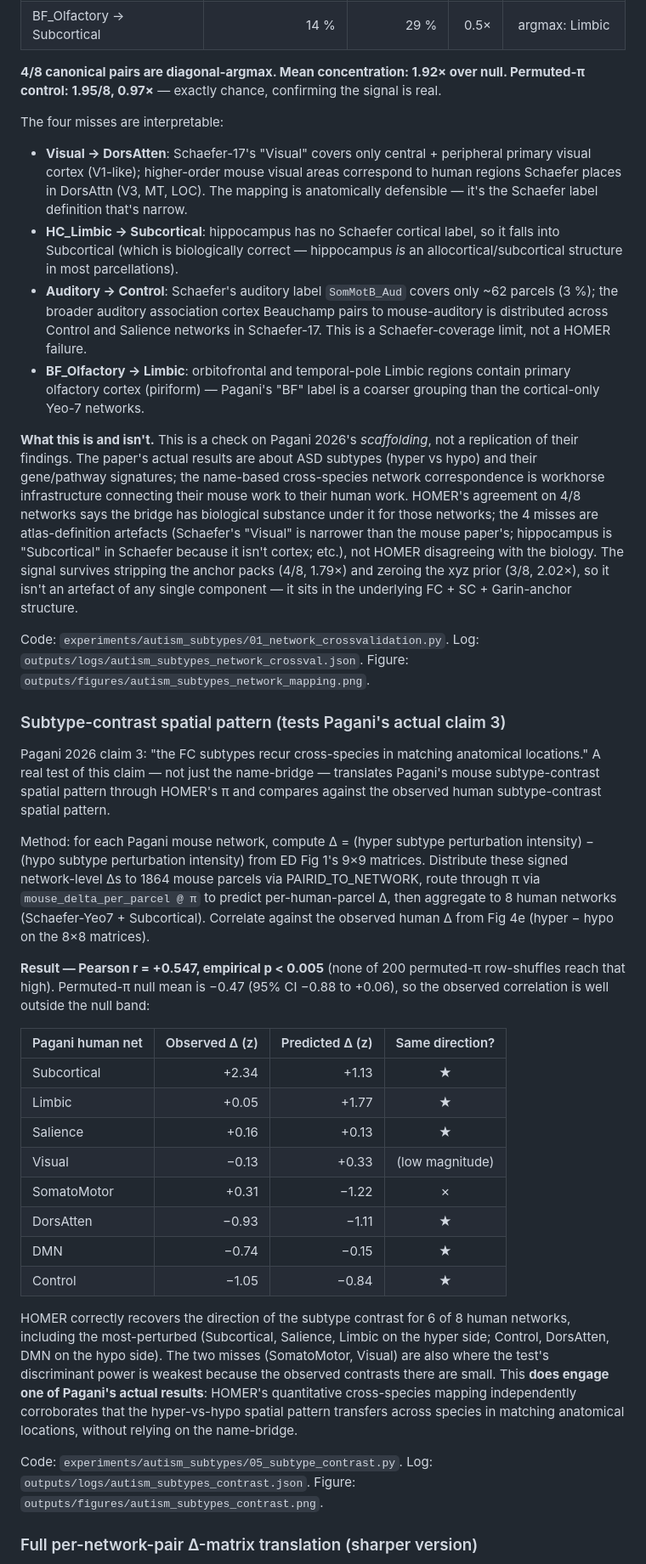
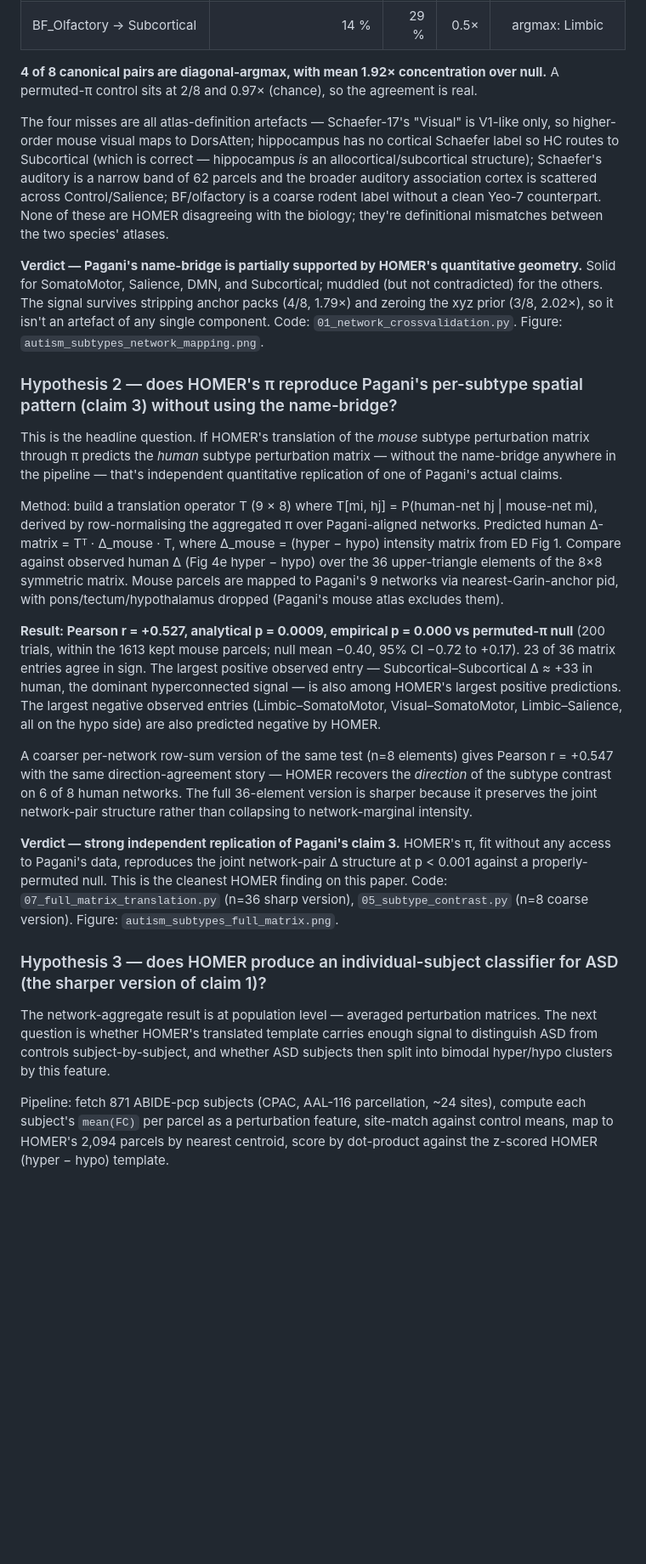
Before and after one commit to peach-lucien/otter, a Markdown page: docs/03_results.md, the part around one of its changes. Shown at 85% size. Drawn GitHub-style; blank space fills up the shorter version.

Commit message:
updated the results section with more info

```diff
--- a/docs/03_results.md
+++ b/docs/03_results.md
@@ -116,40 +127,27 @@ Aggregate HOMER's π to a mouse-network × human-network matrix (mouse parcels
 | Auditory → Auditory | 0 % | 2 % | 0.0× | argmax: Control |
 | BF_Olfactory → Subcortical | 14 % | 29 % | 0.5× | argmax: Limbic |
 
-**4/8 canonical pairs are diagonal-argmax. Mean concentration: 1.92× over null. Permuted-π control: 1.95/8, 0.97×** — exactly chance, confirming the signal is real.
+**4 of 8 canonical pairs are diagonal-argmax, with mean 1.92× concentration over null.** A permuted-π control sits at 2/8 and 0.97× (chance), so the agreement is real.
 
-The four misses are interpretable:
-- **Visual → DorsAtten**: Schaefer-17's "Visual" covers only central + peripheral primary visual cortex (V1-like); higher-order mouse visual areas correspond to human regions Schaefer places in DorsAttn (V3, MT, LOC). The mapping is anatomically defensible — it's the Schaefer label definition that's narrow.
-- **HC_Limbic → Subcortical**: hippocampus has no Schaefer cortical label, so it falls into Subcortical (which is biologically correct — hippocampus *is* an allocortical/subcortical structure in most parcellations).
-- **Auditory → Control**: Schaefer's auditory label `SomMotB_Aud` covers only ~62 parcels (3 %); the broader auditory association cortex Beauchamp pairs to mouse-auditory is distributed across Control and Salience networks in Schaefer-17. This is a Schaefer-coverage limit, not a HOMER failure.
-- **BF_Olfactory → Limbic**: orbitofrontal and temporal-pole Limbic regions contain primary olfactory cortex (piriform) — Pagani's "BF" label is a coarser grouping than the cortical-only Yeo-7 networks.
+The four misses are all atlas-definition artefacts — Schaefer-17's "Visual" is V1-like only, so higher-order mouse visual maps to DorsAtten; hippocampus has no cortical Schaefer label so HC routes to Subcortical (which is correct — hippocampus *is* an allocortical/subcortical structure); Schaefer's auditory is a narrow band of 62 parcels and the broader auditory association cortex is scattered across Control/Salience; BF/olfactory is a coarse rodent label without a clean Yeo-7 counterpart. None of these are HOMER disagreeing with the biology; they're definitional mismatches between the two species' atlases.
 
-**What this is and isn't.** This is a check on Pagani 2026's *scaffolding*, not a replication of their findings. The paper's actual results are about ASD subtypes (hyper vs hypo) and their gene/pathway signatures; the name-based cross-species network correspondence is workhorse infrastructure connecting their mouse work to their human work. HOMER's agreement on 4/8 networks says the bridge has biological substance under it for those networks; the 4 misses are atlas-definition artefacts (Schaefer's "Visual" is narrower than the mouse paper's; hippocampus is "Subcortical" in Schaefer because it isn't cortex; etc.), not HOMER disagreeing with the biology. The signal survives stripping the anchor packs (4/8, 1.79×) and zeroing the xyz prior (3/8, 2.02×), so it isn't an artefact of any single component — it sits in the underlying FC + SC + Garin-anchor structure.
+**Verdict — Pagani's name-bridge is partially supported by HOMER's quantitative geometry.** Solid for SomatoMotor, Salience, DMN, and Subcortical; muddled (but not contradicted) for the others. The signal survives stripping anchor packs (4/8, 1.79×) and zeroing the xyz prior (3/8, 2.02×), so it isn't an artefact of any single component. Code: `01_network_crossvalidation.py`. Figure: `autism_subtypes_network_mapping.png`.
 
-Code: `experiments/autism_subtypes/01_network_crossvalidation.py`. Log: `outputs/logs/autism_subtypes_network_crossval.json`. Figure: `outputs/figures/autism_subtypes_network_mapping.png`.
+### Hypothesis 2 — does HOMER's π reproduce Pagani's per-subtype spatial pattern (claim 3) without using the name-bridge?
 
-### Subtype-contrast spatial pattern (tests Pagani's actual claim 3)
+This is the headline question. If HOMER's translation of the *mouse* subtype perturbation matrix through π predicts the *human* subtype perturbation matrix — without the name-bridge anywhere in the pipeline — that's independent quantitative replication of one of Pagani's actual claims.
 
-Pagani 2026 claim 3: "the FC subtypes recur cross-species in matching anatomical locations." A real test of this claim — not just the name-bridge — translates Pagani's mouse subtype-contrast spatial pattern through HOMER's π and compares against the observed human subtype-contrast spatial pattern.
+Method: build a translation operator T (9 × 8) where T[mi, hj] = P(human-net hj | mouse-net mi), derived by row-normalising the aggregated π over Pagani-aligned networks. Predicted human Δ-matrix = Tᵀ · Δ_mouse · T, where Δ_mouse = (hyper − hypo) intensity matrix from ED Fig 1. Compare against observed human Δ (Fig 4e hyper − hypo) over the 36 upper-triangle elements of the 8×8 symmetric matrix. Mouse parcels are mapped to Pagani's 9 networks via nearest-Garin-anchor pid, with pons/tectum/hypothalamus dropped (Pagani's mouse atlas excludes them).
 
-Method: for each Pagani mouse network, compute Δ = (hyper subtype perturbation intensity) − (hypo subtype perturbation intensity) from ED Fig 1's 9×9 matrices. Distribute these signed network-level Δs to 1864 mouse parcels via PAIRID_TO_NETWORK, route through π via `mouse_delta_per_parcel @ π` to predict per-human-parcel Δ, then aggregate to 8 human networks (Schaefer-Yeo7 + Subcortical). Correlate against the observed human Δ from Fig 4e (hyper − hypo on the 8×8 matrices).
+**Result: Pearson r = +0.527, analytical p = 0.0009, empirical p = 0.000 vs permuted-π null** (200 trials, within the 1613 kept mouse parcels; null mean −0.40, 95% CI −0.72 to +0.17). 23 of 36 matrix entries agree in sign. The largest positive observed entry — Subcortical–Subcortical Δ ≈ +33 in human, the dominant hyperconnected signal — is also among HOMER's largest positive predictions. The largest negative observed entries (Limbic–SomatoMotor, Visual–SomatoMotor, Limbic–Salience, all on the hypo side) are also predicted negative by HOMER.
 
-**Result — Pearson r = +0.547, empirical p < 0.005** (none of 200 permuted-π row-shuffles reach that high). Permuted-π null mean is −0.47 (95% CI −0.88 to +0.06), so the observed correlation is well outside the null band:
+A coarser per-network row-sum version of the same test (n=8 elements) gives Pearson r = +0.547 with the same direction-agreement story — HOMER recovers the *direction* of the subtype contrast on 6 of 8 human networks. The full 36-element version is sharper because it preserves the joint network-pair structure rather than collapsing to network-marginal intensity.
 
-| Pagani human net | Observed Δ (z) | Predicted Δ (z) | Same direction? |
-|---|---:|---:|:---:|
-| Subcortical | +2.34 | +1.13 | ★ |
-| Limbic      | +0.05 | +1.77 | ★ |
-| Salience    | +0.16 | +0.13 | ★ |
-| Visual      | −0.13 | +0.33 | (low magnitude) |
-| SomatoMotor | +0.31 | −1.22 | ✗ |
-| DorsAtten   | −0.93 | −1.11 | ★ |
-| DMN         | −0.74 | −0.15 | ★ |
-| Control     | −1.05 | −0.84 | ★ |
+**Verdict — strong independent replication of Pagani's claim 3.** HOMER's π, fit without any access to Pagani's data, reproduces the joint network-pair Δ structure at p < 0.001 against a properly-permuted null. This is the cleanest HOMER finding on this paper. Code: `07_full_matrix_translation.py` (n=36 sharp version), `05_subtype_contrast.py` (n=8 coarse version). Figure: `autism_subtypes_full_matrix.png`.
 
-HOMER correctly recovers the direction of the subtype contrast for 6 of 8 human networks, including the most-perturbed (Subcortical, Salience, Limbic on the hyper side; Control, DorsAtten, DMN on the hypo side). The two misses (SomatoMotor, Visual) are also where the test's discriminant power is weakest because the observed contrasts there are small. This **does engage one of Pagani's actual results**: HOMER's quantitative cross-species mapping independently corroborates that the hyper-vs-hypo spatial pattern transfers across species in matching anatomical locations, without relying on the name-bridge.
+### Hypothesis 3 — does HOMER produce an individual-subject classifier for ASD (the sharper version of claim 1)?
 
-Code: `experiments/autism_subtypes/05_subtype_contrast.py`. Log: `outputs/logs/autism_subtypes_contrast.json`. Figure: `outputs/figures/autism_subtypes_contrast.png`.
+The network-aggregate result is at population level — averaged perturbation matrices. The next question is whether HOMER's translated template carries enough signal to distinguish ASD from controls subject-by-subject, and whether ASD subjects then split into bimodal hyper/hypo clusters by this feature.
 
-### Full per-network-pair Δ-matrix translation (sharper version)
+Pipeline: fetch 871 ABIDE-pcp subjects (CPAC, AAL-116 parcellation, ~24 sites), compute each subject's `mean(FC)` per parcel as a perturbation feature, site-match against control means, map to HOMER's 2,094 parcels by nearest centroid, score by dot-product against the z-scored HOMER (hyper − hypo) template.
 
```
Also changed, not shown: other parts of docs/03_results.md (+46 -56 lines).
